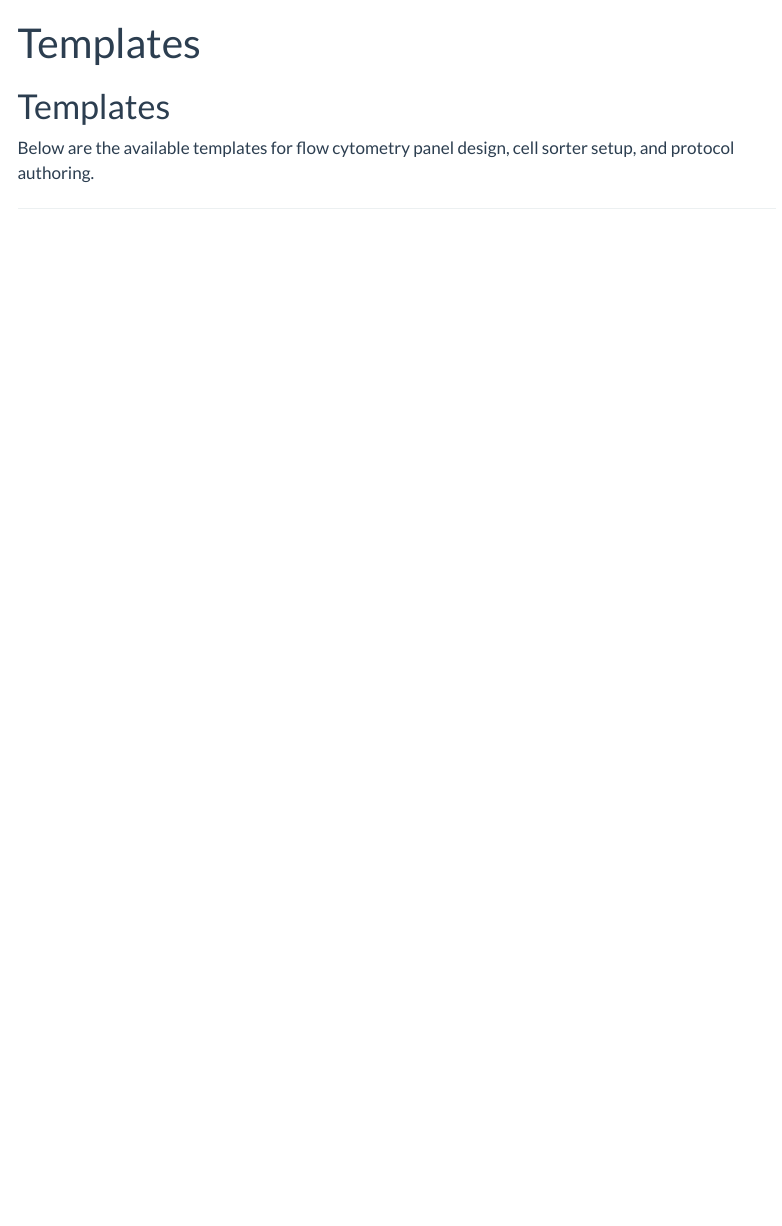
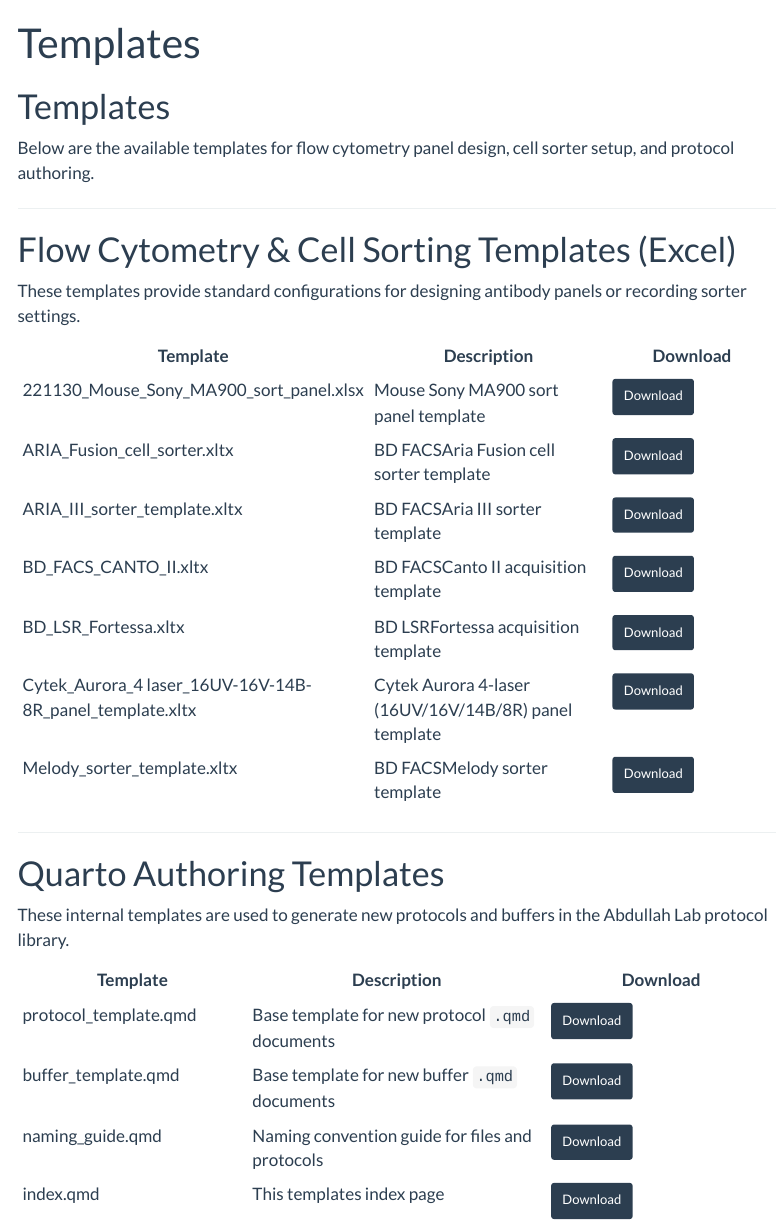
Before and after one commit to Eomesodermin/lab-protocols, a Quarto document (docs/protocols_src/templates/index.qmd): the page in a window 1100 px wide, from its top. Rendered offline with R 4.5, knitr and Pandoc in place of Quarto, with nearby package versions; menus at the side of the page are left out.

Commit message:
fixed templates link v4

```diff
--- a/docs/protocols_src/templates/index.qmd
+++ b/docs/protocols_src/templates/index.qmd
@@ -8,3 +8,30 @@
 Below are the available templates for flow cytometry panel design, cell sorter setup, and protocol authoring.
 
 ---
+
+# Flow Cytometry & Cell Sorting Templates (Excel)
+
+These templates provide standard configurations for designing antibody panels or recording sorter settings.
+
+| Template | Description | Download |
+|----------|-------------|----------|
+| 221130_Mouse_Sony_MA900_sort_panel.xlsx | Mouse Sony MA900 sort panel template | <a class="btn btn-primary btn-sm" href="221130_Mouse_Sony_MA900_sort_panel.xlsx">Download</a> |
+| ARIA_Fusion_cell_sorter.xltx | BD FACSAria Fusion cell sorter template | <a class="btn btn-primary btn-sm" href="ARIA_Fusion_cell_sorter.xltx">Download</a> |
+| ARIA_III_sorter_template.xltx | BD FACSAria III sorter template | <a class="btn btn-primary btn-sm" href="ARIA_III_sorter_template.xltx">Download</a> |
+| BD_FACS_CANTO_II.xltx | BD FACSCanto II acquisition template | <a class="btn btn-primary btn-sm" href="BD_FACS_CANTO_II.xltx">Download</a> |
+| BD_LSR_Fortessa.xltx | BD LSRFortessa acquisition template | <a class="btn btn-primary btn-sm" href="BD_LSR_Fortessa.xltx">Download</a> |
+| Cytek_Aurora_4 laser_16UV-16V-14B-8R_panel_template.xltx | Cytek Aurora 4-laser (16UV/16V/14B/8R) panel template | <a class="btn btn-primary btn-sm" href="Cytek_Aurora_4%20laser_16UV-16V-14B-8R_panel_template.xltx">Download</a> |
+| Melody_sorter_template.xltx | BD FACSMelody sorter template | <a class="btn btn-primary btn-sm" href="Melody_sorter_template.xltx">Download</a> |
+
+---
+
+# Quarto Authoring Templates
+
+These internal templates are used to generate new protocols and buffers in the Abdullah Lab protocol library.
+
+| Template | Description | Download |
+|----------|-------------|----------|
+| protocol_template.qmd | Base template for new protocol `.qmd` documents | <a class="btn btn-primary btn-sm" href="protocol_template.qmd">Download</a> |
+| buffer_template.qmd | Base template for new buffer `.qmd` documents | <a class="btn btn-primary btn-sm" href="buffer_template.qmd">Download</a> |
+| naming_guide.qmd | Naming convention guide for files and protocols | <a class="btn btn-primary btn-sm" href="naming_guide.qmd">Download</a> |
+| index.qmd | This templates index page | <a class="btn btn-primary btn-sm" href="index.qmd">Download</a> |
--- a/protocols_src/templates/index.qmd
+++ b/protocols_src/templates/index.qmd
@@ -8,3 +8,30 @@
 Below are the available templates for flow cytometry panel design, cell sorter setup, and protocol authoring.
 
 ---
+
+# Flow Cytometry & Cell Sorting Templates (Excel)
+
+These templates provide standard configurations for designing antibody panels or recording sorter settings.
+
+| Template | Description | Download |
+|----------|-------------|----------|
+| 221130_Mouse_Sony_MA900_sort_panel.xlsx | Mouse Sony MA900 sort panel template | <a class="btn btn-primary btn-sm" href="221130_Mouse_Sony_MA900_sort_panel.xlsx">Download</a> |
+| ARIA_Fusion_cell_sorter.xltx | BD FACSAria Fusion cell sorter template | <a class="btn btn-primary btn-sm" href="ARIA_Fusion_cell_sorter.xltx">Download</a> |
+| ARIA_III_sorter_template.xltx | BD FACSAria III sorter template | <a class="btn btn-primary btn-sm" href="ARIA_III_sorter_template.xltx">Download</a> |
+| BD_FACS_CANTO_II.xltx | BD FACSCanto II acquisition template | <a class="btn btn-primary btn-sm" href="BD_FACS_CANTO_II.xltx">Download</a> |
+| BD_LSR_Fortessa.xltx | BD LSRFortessa acquisition template | <a class="btn btn-primary btn-sm" href="BD_LSR_Fortessa.xltx">Download</a> |
+| Cytek_Aurora_4 laser_16UV-16V-14B-8R_panel_template.xltx | Cytek Aurora 4-laser (16UV/16V/14B/8R) panel template | <a class="btn btn-primary btn-sm" href="Cytek_Aurora_4%20laser_16UV-16V-14B-8R_panel_template.xltx">Download</a> |
+| Melody_sorter_template.xltx | BD FACSMelody sorter template | <a class="btn btn-primary btn-sm" href="Melody_sorter_template.xltx">Download</a> |
+
+---
+
+# Quarto Authoring Templates
+
+These internal templates are used to generate new protocols and buffers in the Abdullah Lab protocol library.
+
+| Template | Description | Download |
+|----------|-------------|----------|
+| protocol_template.qmd | Base template for new protocol `.qmd` documents | <a class="btn btn-primary btn-sm" href="protocol_template.qmd">Download</a> |
+| buffer_template.qmd | Base template for new buffer `.qmd` documents | <a class="btn btn-primary btn-sm" href="buffer_template.qmd">Download</a> |
+| naming_guide.qmd | Naming convention guide for files and protocols | <a class="btn btn-primary btn-sm" href="naming_guide.qmd">Download</a> |
+| index.qmd | This templates index page | <a class="btn btn-primary btn-sm" href="index.qmd">Download</a> |
```
Also changed, not shown: docs/search.json, protocols_src/templates/221130_Mouse_Sony_MA900_sort_panel.xlsx (added), 91 other files.
